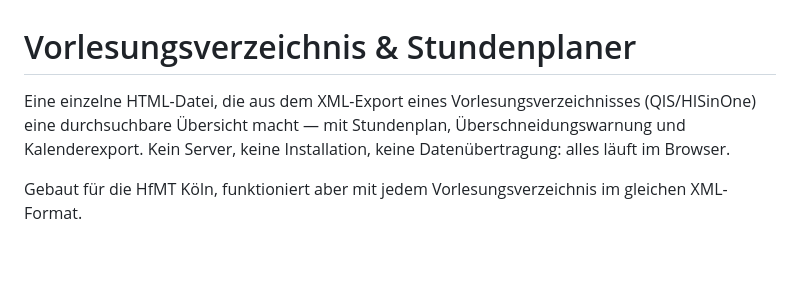
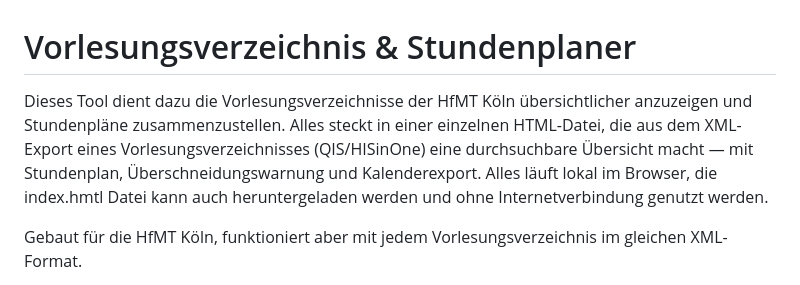
Before and after one commit to hfmtkarl/HfMT-Stundenplaner, a Markdown page: README.md, the part around the change. Drawn GitHub-style; blank space fills up the shorter version.

Commit message:
Revise README for clarity on tool usage
Updated project description and clarified functionality.

```diff
--- a/README.md
+++ b/README.md
@@ -1,9 +1,9 @@
 # Vorlesungsverzeichnis & Stundenplaner
 
-Eine einzelne HTML-Datei, die aus dem XML-Export eines Vorlesungsverzeichnisses (QIS/HISinOne)
+Dieses Tool dient dazu die Vorlesungsverzeichnisse der HfMT Köln übersichtlicher anzuzeigen und Stundenpläne zusammenzustellen.
+Alles steckt in einer einzelnen HTML-Datei, die aus dem XML-Export eines Vorlesungsverzeichnisses (QIS/HISinOne)
 eine durchsuchbare Übersicht macht — mit Stundenplan, Überschneidungswarnung und
-Kalenderexport. Kein Server, keine Installation, keine Datenübertragung: alles läuft
-im Browser.
+Kalenderexport. Alles läuft lokal im Browser, die index.hmtl Datei kann auch heruntergeladen werden und ohne Internetverbindung genutzt werden.
 
 Gebaut für die HfMT Köln, funktioniert aber mit jedem Vorlesungsverzeichnis im
 gleichen XML-Format.
```
